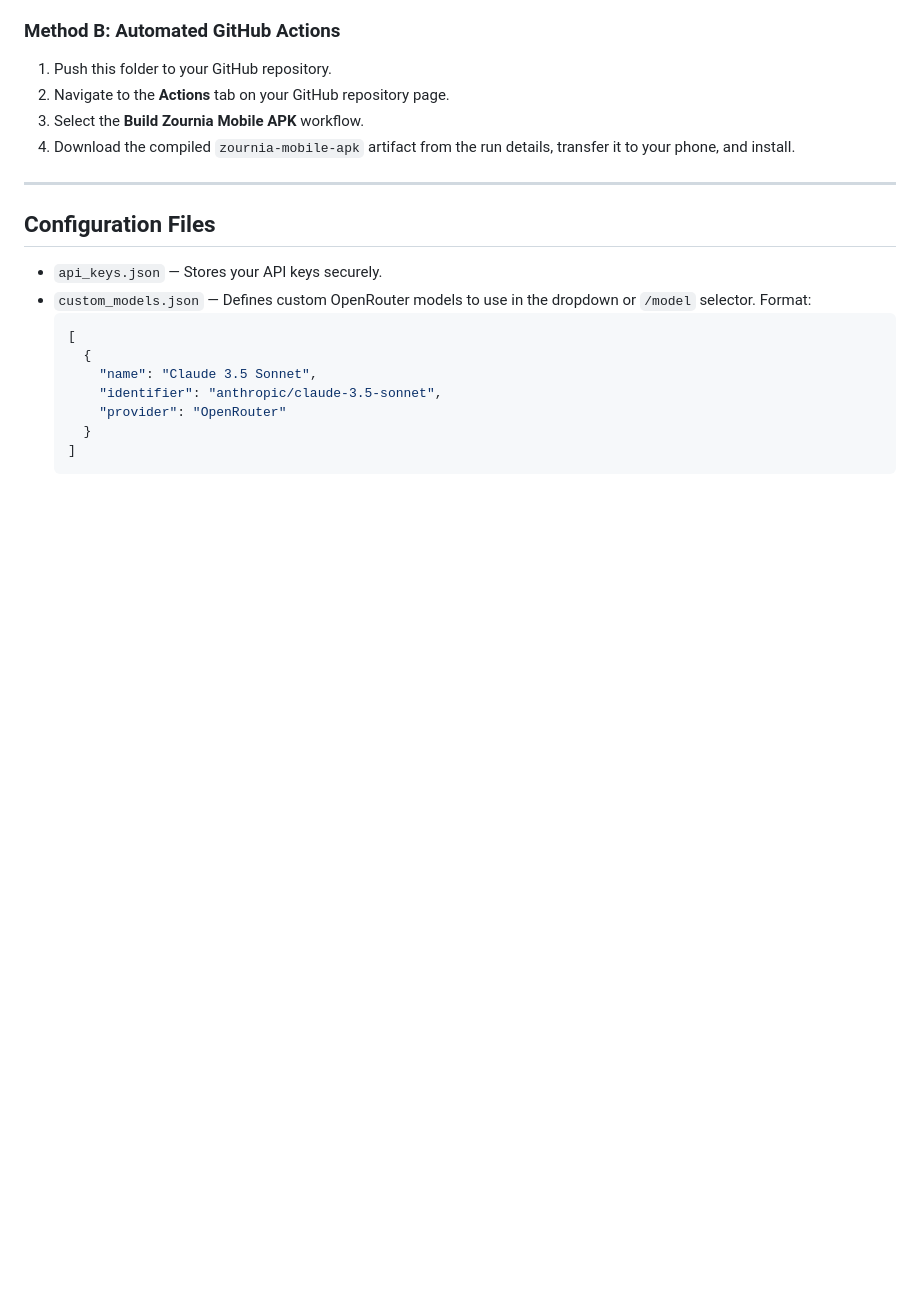
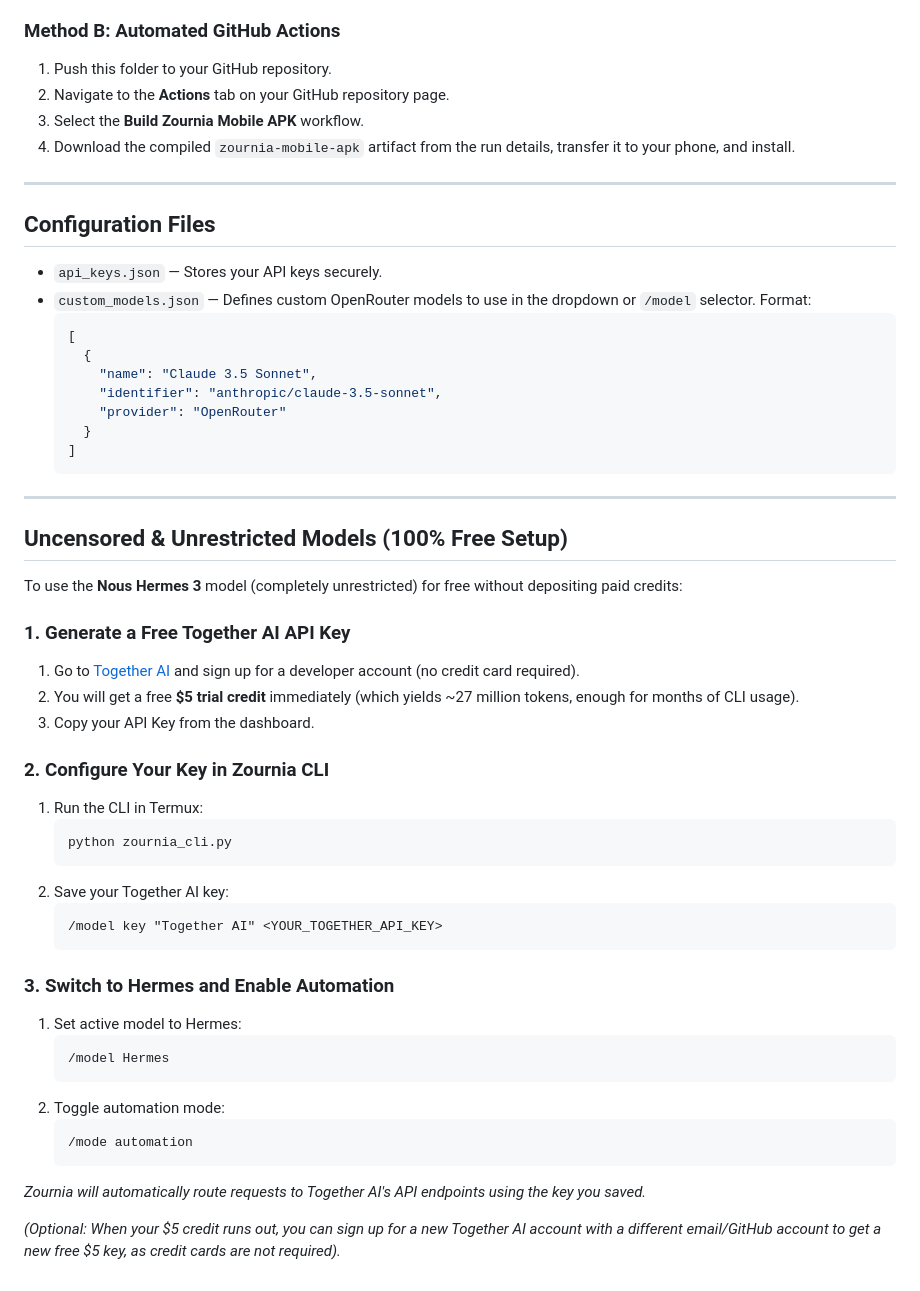
Before and after one commit to 2ndaccforsmart-sys/zournia_mobile, a Markdown page: README.md, the part around the change. Rendered like a GitHub page; blank space fills up the shorter version.

Commit message:
docs: add step-by-step guide for setting up free Together AI keys and Hermes

````diff
--- a/README.md
+++ b/README.md
@@ -101,3 +101,37 @@ You can transfer this file directly to your phone and install it.
     }
   ]
   ```
+
+---
+
+## Uncensored & Unrestricted Models (100% Free Setup)
+
+To use the **Nous Hermes 3** model (completely unrestricted) for free without depositing paid credits:
+
+### 1. Generate a Free Together AI API Key
+1. Go to [Together AI](https://www.together.ai/) and sign up for a developer account (no credit card required).
+2. You will get a free **$5 trial credit** immediately (which yields ~27 million tokens, enough for months of CLI usage).
+3. Copy your API Key from the dashboard.
+
+### 2. Configure Your Key in Zournia CLI
+1. Run the CLI in Termux:
+   ```bash
+   python zournia_cli.py
+   ```
+2. Save your Together AI key:
+   ```text
+   /model key "Together AI" <YOUR_TOGETHER_API_KEY>
+   ```
+
+### 3. Switch to Hermes and Enable Automation
+1. Set active model to Hermes:
+   ```text
+   /model Hermes
+   ```
+2. Toggle automation mode:
+   ```text
+   /mode automation
+   ```
+*Zournia will automatically route requests to Together AI's API endpoints using the key you saved.*
+
+*(Optional: When your $5 credit runs out, you can sign up for a new Together AI account with a different email/GitHub account to get a new free $5 key, as credit cards are not required).*
````
